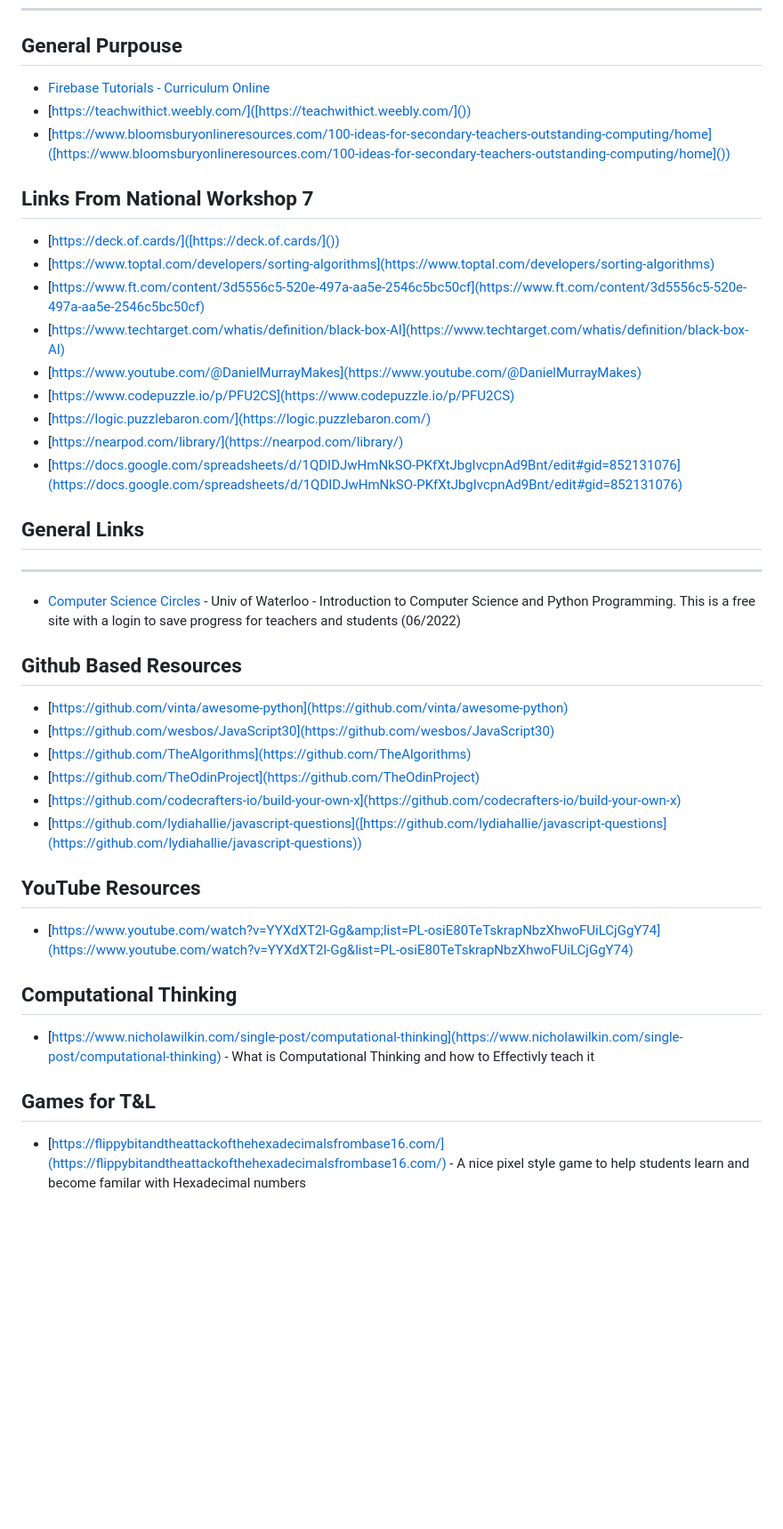
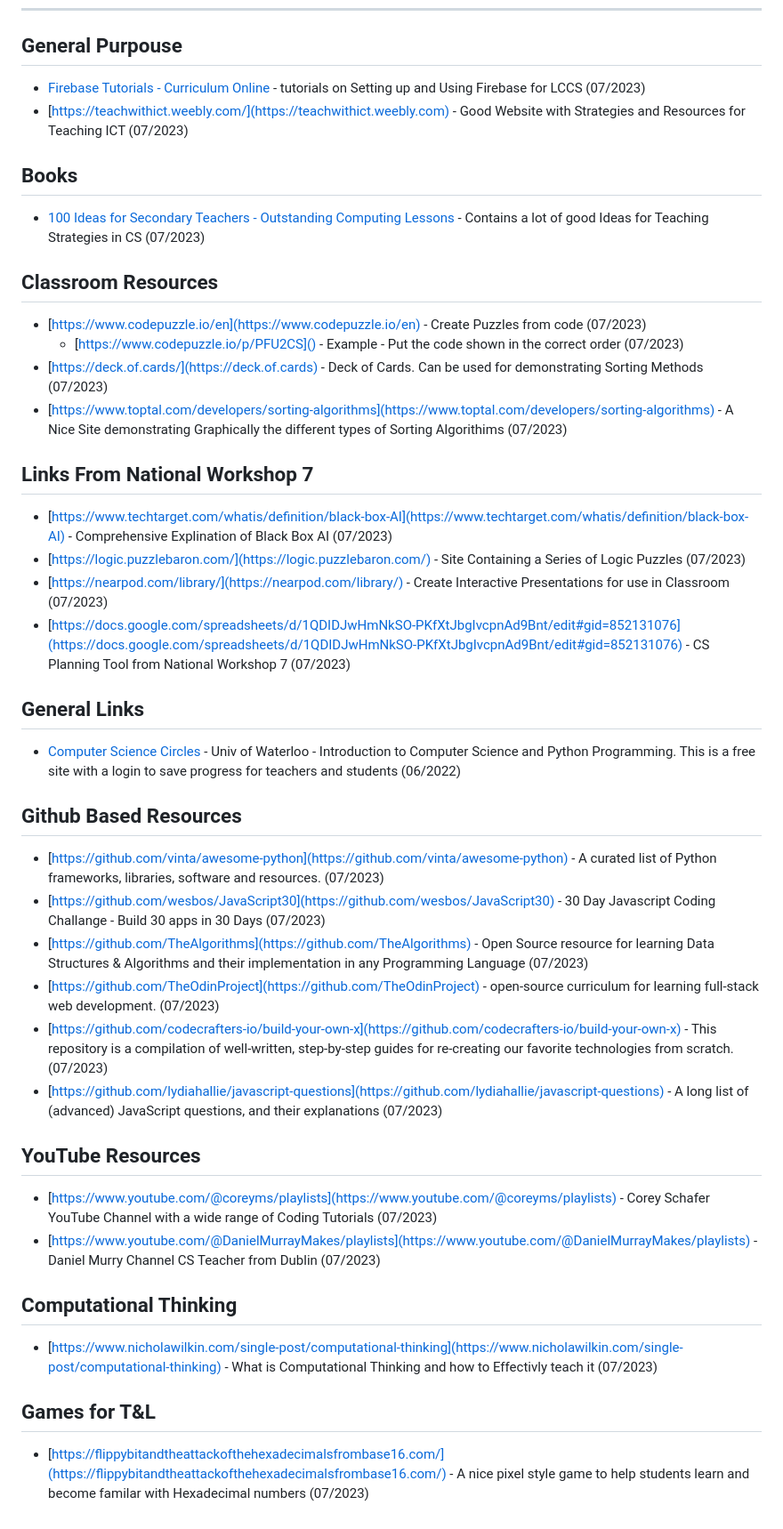
Before and after one commit to JFinnTeacher/Computer-Science-Resources, a Markdown page: Links to Useful Sites.md, the part around the change. Shown: that part at 89% size. Drawn GitHub-style; blank space fills up the shorter version.

Commit message:
Updates to Links Page

```diff
--- a/Links to Useful Sites.md
+++ b/Links to Useful Sites.md
@@ -11,45 +11,49 @@ Each Link will have a short description and be organised by general topic. The D
 
 ## General Purpouse
 
-- [Firebase Tutorials - Curriculum Online](https://www.curriculumonline.ie/Senior-cycle/Senior-Cycle-Subjects/Computer-Science/CS-Support-for-Teaching-and-Learning/Support-Material-for-Teaching-and-Learning/2-ALT-Resources/CSinP-ALT/Tutorials-for-Firebase/)
-- [https://teachwithict.weebly.com/]([https://teachwithict.weebly.com/]())
-- [https://www.bloomsburyonlineresources.com/100-ideas-for-secondary-teachers-outstanding-computing/home]([https://www.bloomsburyonlineresources.com/100-ideas-for-secondary-teachers-outstanding-computing/home]())
+- [Firebase Tutorials - Curriculum Online](https://www.curriculumonline.ie/Senior-cycle/Senior-Cycle-Subjects/Computer-Science/CS-Support-for-Teaching-and-Learning/Support-Material-for-Teaching-and-Learning/2-ALT-Resources/CSinP-ALT/Tutorials-for-Firebase/) - tutorials on Setting up and Using Firebase for LCCS (07/2023)
+- [https://teachwithict.weebly.com/](https://teachwithict.weebly.com) - Good Website with Strategies and Resources for Teaching ICT (07/2023)
+
+## Books
+
+* [100 Ideas for Secondary Teachers - Outstanding Computing Lessons](https://www.bloomsbury.com/uk/100-ideas-for-secondary-teachers-outstanding-computing-lessons-9781472984401/) - Contains a lot of good Ideas for Teaching Strategies in CS (07/2023)
+
+## Classroom Resources
+
+* [https://www.codepuzzle.io/en](https://www.codepuzzle.io/en) - Create Puzzles from code (07/2023)
+  * [https://www.codepuzzle.io/p/PFU2CS]() - Example - Put the code shown in the correct order (07/2023)
+* [https://deck.of.cards/](https://deck.of.cards) - Deck of Cards. Can be used for demonstrating Sorting Methods (07/2023)
+* [https://www.toptal.com/developers/sorting-algorithms](https://www.toptal.com/developers/sorting-algorithms) - A Nice Site demonstrating Graphically the different types of Sorting Algorithims (07/2023)
 
 ## Links From National Workshop 7
 
-- [https://deck.of.cards/]([https://deck.of.cards/]())
-- [https://www.toptal.com/developers/sorting-algorithms](https://www.toptal.com/developers/sorting-algorithms)
-- [https://www.ft.com/content/3d5556c5-520e-497a-aa5e-2546c5bc50cf](https://www.ft.com/content/3d5556c5-520e-497a-aa5e-2546c5bc50cf)
-- [https://www.techtarget.com/whatis/definition/black-box-AI](https://www.techtarget.com/whatis/definition/black-box-AI)
-- [https://www.youtube.com/@DanielMurrayMakes](https://www.youtube.com/@DanielMurrayMakes)
-- [https://www.codepuzzle.io/p/PFU2CS](https://www.codepuzzle.io/p/PFU2CS)
-- [https://logic.puzzlebaron.com/](https://logic.puzzlebaron.com/)
-- [https://nearpod.com/library/](https://nearpod.com/library/)
-- [https://docs.google.com/spreadsheets/d/1QDIDJwHmNkSO-PKfXtJbgIvcpnAd9Bnt/edit#gid=852131076](https://docs.google.com/spreadsheets/d/1QDIDJwHmNkSO-PKfXtJbgIvcpnAd9Bnt/edit#gid=852131076)
+- [https://www.techtarget.com/whatis/definition/black-box-AI](https://www.techtarget.com/whatis/definition/black-box-AI) - Comprehensive Explination of Black Box AI (07/2023)
+- [https://logic.puzzlebaron.com/](https://logic.puzzlebaron.com/) - Site Containing a Series of Logic Puzzles (07/2023)
+- [https://nearpod.com/library/](https://nearpod.com/library/) - Create Interactive Presentations for use in Classroom (07/2023)
+- [https://docs.google.com/spreadsheets/d/1QDIDJwHmNkSO-PKfXtJbgIvcpnAd9Bnt/edit#gid=852131076](https://docs.google.com/spreadsheets/d/1QDIDJwHmNkSO-PKfXtJbgIvcpnAd9Bnt/edit#gid=852131076) - CS Planning Tool from National Workshop 7 (07/2023)
 
 ## General Links
-
----
 
 - [Computer Science Circles](https://cscircles.cemc.uwaterloo.ca/) - Univ of Waterloo - Introduction to Computer Science and Python Programming. This is a free site with a login to save progress for teachers and students (06/2022)
 
 ## Github Based Resources
 
-- [https://github.com/vinta/awesome-python](https://github.com/vinta/awesome-python)
-- [https://github.com/wesbos/JavaScript30](https://github.com/wesbos/JavaScript30)
-- [https://github.com/TheAlgorithms](https://github.com/TheAlgorithms)
-- [https://github.com/TheOdinProject](https://github.com/TheOdinProject)
-- [https://github.com/codecrafters-io/build-your-own-x](https://github.com/codecrafters-io/build-your-own-x)
-- [https://github.com/lydiahallie/javascript-questions]([https://github.com/lydiahallie/javascript-questions](https://github.com/lydiahallie/javascript-questions))
+- [https://github.com/vinta/awesome-python](https://github.com/vinta/awesome-python) - A curated list of Python frameworks, libraries, software and resources. (07/2023)
+- [https://github.com/wesbos/JavaScript30](https://github.com/wesbos/JavaScript30) - 30 Day Javascript Coding Challange - Build 30 apps in 30 Days (07/2023)
+- [https://github.com/TheAlgorithms](https://github.com/TheAlgorithms) - Open Source resource for learning Data Structures & Algorithms and their implementation in any Programming Language (07/2023)
+- [https://github.com/TheOdinProject](https://github.com/TheOdinProject) - open-source curriculum for learning full-stack web development. (07/2023)
+- [https://github.com/codecrafters-io/build-your-own-x](https://github.com/codecrafters-io/build-your-own-x) - This repository is a compilation of well-written, step-by-step guides for re-creating our favorite technologies from scratch. (07/2023)
+- [https://github.com/lydiahallie/javascript-questions](https://github.com/lydiahallie/javascript-questions) - A long list of (advanced) JavaScript questions, and their explanations (07/2023)
 
 ## YouTube Resources
 
-- [https://www.youtube.com/watch?v=YYXdXT2l-Gg&amp;list=PL-osiE80TeTskrapNbzXhwoFUiLCjGgY74](https://www.youtube.com/watch?v=YYXdXT2l-Gg&list=PL-osiE80TeTskrapNbzXhwoFUiLCjGgY74)
+- [https://www.youtube.com/@coreyms/playlists](https://www.youtube.com/@coreyms/playlists) - Corey Schafer YouTube Channel with a wide range of Coding Tutorials (07/2023)
+- [https://www.youtube.com/@DanielMurrayMakes/playlists](https://www.youtube.com/@DanielMurrayMakes/playlists) - Daniel Murry Channel CS Teacher from Dublin (07/2023)
 
 ## Computational Thinking
 
-- [https://www.nicholawilkin.com/single-post/computational-thinking](https://www.nicholawilkin.com/single-post/computational-thinking) - What is Computational Thinking and how to Effectivly teach it
+- [https://www.nicholawilkin.com/single-post/computational-thinking](https://www.nicholawilkin.com/single-post/computational-thinking) - What is Computational Thinking and how to Effectivly teach it (07/2023)
 
 ## Games for T&L
 
-- [https://flippybitandtheattackofthehexadecimalsfrombase16.com/](https://flippybitandtheattackofthehexadecimalsfrombase16.com/) - A nice pixel style game to help students learn and become familar with Hexadecimal numbers
+- [https://flippybitandtheattackofthehexadecimalsfrombase16.com/](https://flippybitandtheattackofthehexadecimalsfrombase16.com/) - A nice pixel style game to help students learn and become familar with Hexadecimal numbers (07/2023)
```
